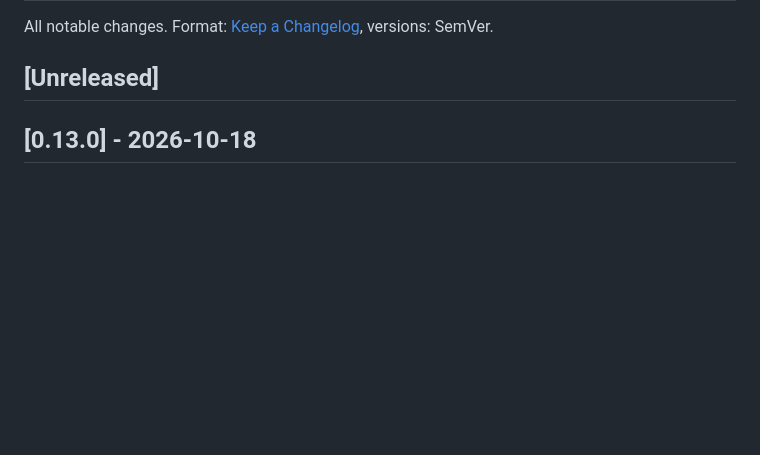
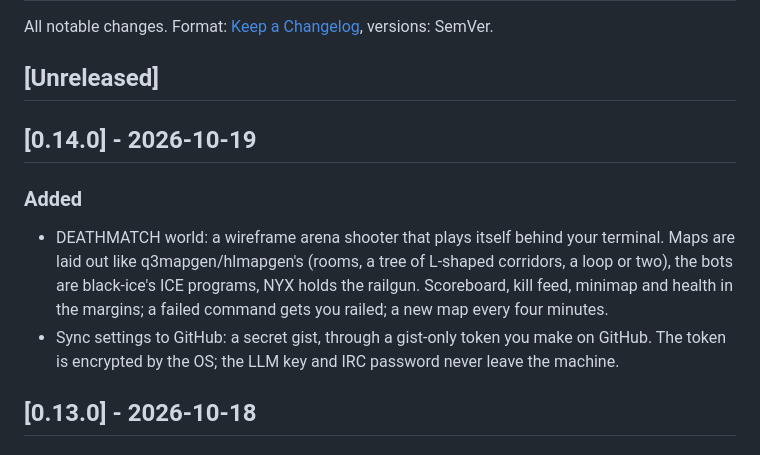
Before and after one commit to sp00nznet/gibson, a Markdown page: CHANGELOG.md, the part around the change. GitHub-like rendering; blank space fills up the shorter version.

```diff
--- a/CHANGELOG.md
+++ b/CHANGELOG.md
@@ -3,6 +3,16 @@
 All notable changes. Format: [Keep a Changelog](https://keepachangelog.com), versions: SemVer.
 
 ## [Unreleased]
+
+## [0.14.0] - 2026-10-19
+
+### Added
+- DEATHMATCH world: a wireframe arena shooter that plays itself behind your terminal. Maps are
+  laid out like q3mapgen/hlmapgen's (rooms, a tree of L-shaped corridors, a loop or two), the
+  bots are black-ice's ICE programs, NYX holds the railgun. Scoreboard, kill feed, minimap and
+  health in the margins; a failed command gets you railed; a new map every four minutes.
+- Sync settings to GitHub: a secret gist, through a gist-only token you make on GitHub. The token
+  is encrypted by the OS; the LLM key and IRC password never leave the machine.
 
 ## [0.13.0] - 2026-10-18
 
```
Also changed, not shown: README.md (+15 -3 lines), docs/screenshots/deathmatch.png (added), 7 other files.
